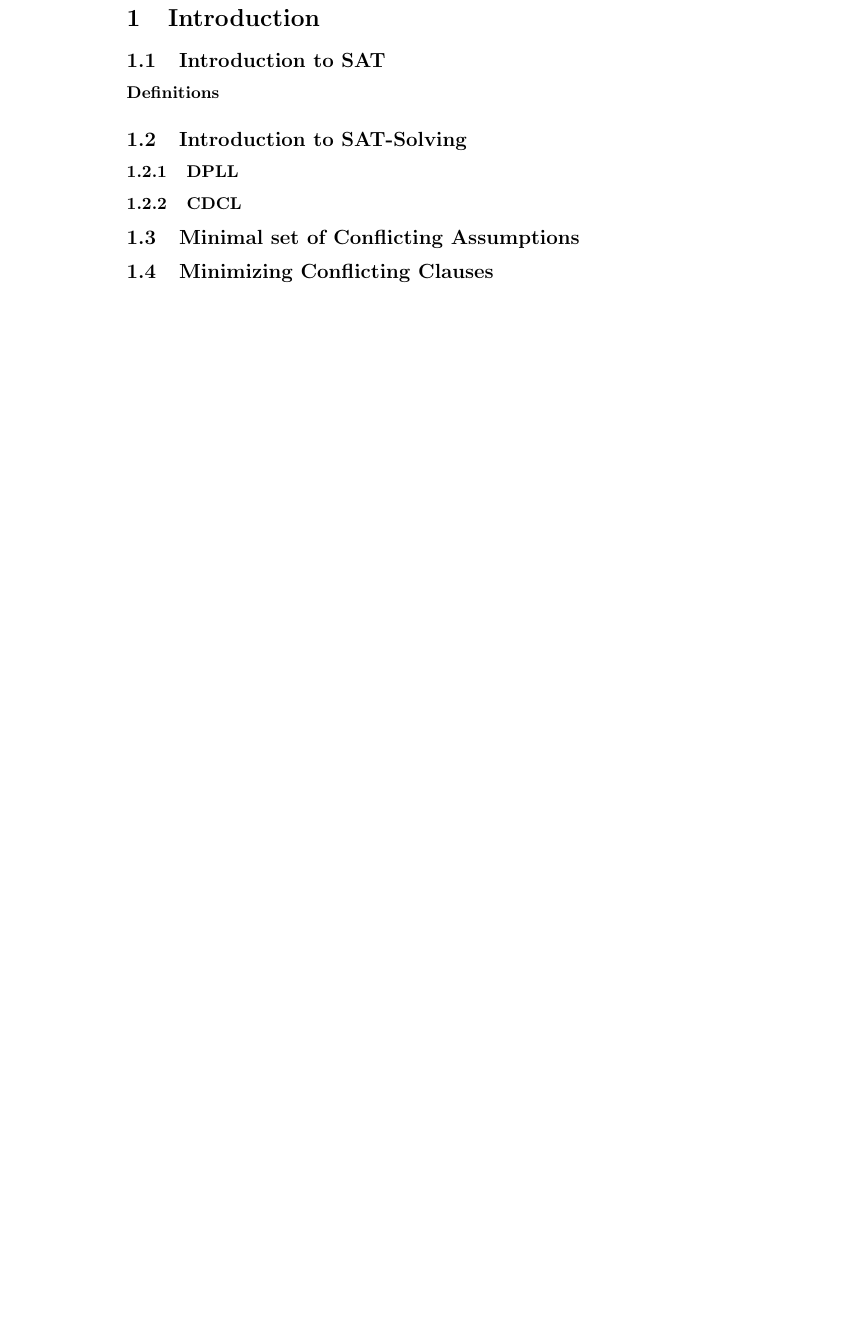
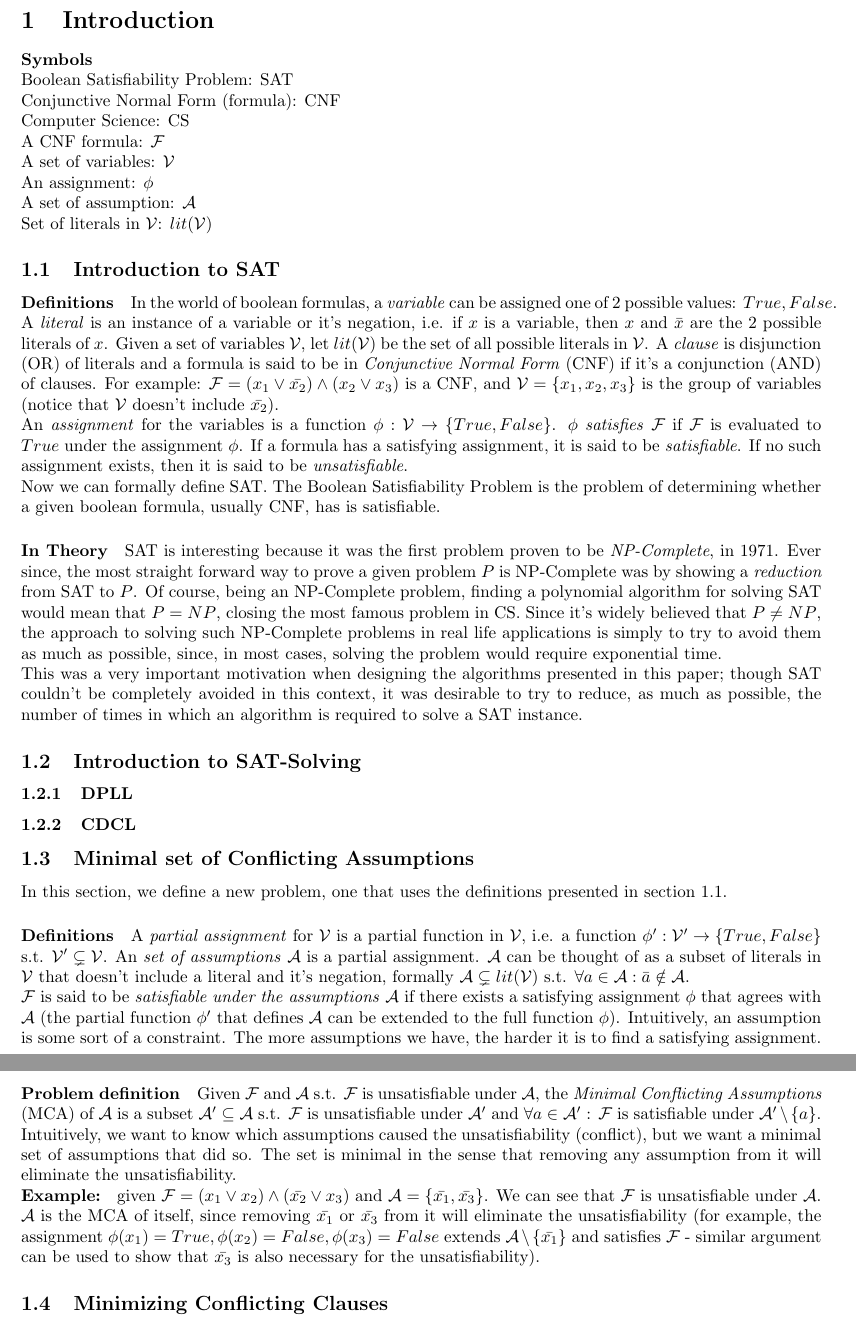
Before and after one commit to shafiknassar/MinisatMCA, a LaTeX paper (mca_paper.tex): part of page 3 of 3 before the commit and two parts of pages 3 and 4 of 4 after it, the two joined at a grey line, cut so that both start at the same text, the shorter picture padded with empty space. Compiled offline with pdfLaTeX.

Commit message:
SAT and MCA introductions

```diff
--- a/mca_paper.tex
+++ b/mca_paper.tex
@@ -21,12 +43,33 @@ Any algorithm that computes minimal sets of conflicting assumptions, makes sever
 \pagebreak
 
 \section{Introduction}
+\textbf{Symbols} \\
+Boolean Satisfiability Problem: SAT \\
+Conjunctive Normal Form (formula): CNF \\
+Computer Science: CS \\
+A CNF formula: $ \mathcal{F} $ \\
+A set of variables: $ \mathcal{V} $ \\
+An assignment: $ \phi $ \\
+A set of assumption: $ \mathcal{A} $ \\
+Set of literals in $ \mathcal{V} $: $ lit(\mathcal{V}) $
 \subsection{Introduction to SAT}
 \paragraph{Definitions}
+In the world of boolean formulas, a \textit{variable} can be assigned one of 2 possible values: $ True, False $. A \textit{literal} is an instance of a variable or it's negation, i.e. if $ x $ is a variable, then $ x $ and $ \bar{x} $ are the 2 possible literals of $ x $. Given a set of variables $ \mathcal{V} $, let $ lit(\mathcal{V}) $ be the set of all possible literals in $ \mathcal{V} $. A \textit{clause} is disjunction (OR) of literals and a formula is said to be in \textit{Conjunctive Normal Form} (CNF) if it's a conjunction (AND) of clauses. For example: $\mathcal{F} = (x_1 \lor \bar{x_2}) \land (x_2 \lor x_3) $ is a CNF, and $ \mathcal{V}=\{x_1,x_2,x_3\} $ is the group of variables (notice that $ \mathcal{V} $ doesn't include $ \bar{x_2} $). \\ An \textit{assignment} for the variables is a function $ \phi : \mathcal{V} \rightarrow \{True, False\} $. $ \phi $ \textit{satisfies} $ \mathcal{F} $ if $ \mathcal{F} $ is evaluated to $ True $ under the assignment $ \phi $. If a formula has a satisfying assignment, it is said to be \textit{satisfiable}. If no such assignment exists, then it is said to be \textit{unsatisfiable}. \\
+Now we can formally define SAT. The Boolean Satisfiability Problem is the problem of determining whether a given boolean formula, usually CNF, has is satisfiable.
+\paragraph{In Theory} SAT is interesting because it was the first problem proven to be \textit{NP-Complete}, in 1971. Ever since, the most straight forward way to prove a given problem $ P $ is NP-Complete was by showing a \textit{reduction} from SAT to $ P $. Of course, being an NP-Complete problem, finding a polynomial algorithm for solving SAT would mean that $ P=NP $, closing the most famous problem in CS. Since it's widely believed that $ P \neq NP $, the approach to solving such NP-Complete problems in real life applications is simply to try to avoid them as much as possible, since, in most cases, solving the problem would require exponential time. \\
+This was a very important motivation when designing the algorithms presented in this paper; though SAT couldn't be completely avoided in this context, it was desirable to try to reduce, as much as possible, the number of times in which an algorithm is required to solve a SAT instance.
+
+
 \subsection{Introduction to SAT-Solving}
 \subsubsection{DPLL}
 \subsubsection{CDCL}
 \subsection{Minimal set of Conflicting Assumptions}
+In this section, we define a new problem, one that uses the definitions presented in section 1.1.
+\paragraph{Definitions} A \textit{partial assignment} for $ \mathcal{V} $ is a partial function in $ \mathcal{V} $, i.e. a function $ \phi' : \mathcal{V}' \rightarrow \{True, False\} $ s.t. $\mathcal{V}' \subsetneq \mathcal{V}$. An \textit{set of assumptions} $ \mathcal{A} $ is a partial assignment. $ \mathcal{A} $ can be thought of as a subset of literals in $\mathcal{V}$ that doesn't include a literal and it's negation, formally $ \mathcal{A} \subsetneq lit(\mathcal{V}) $ s.t. $ \forall a \in \mathcal{A} : \bar{a} \notin \mathcal{A} $.\\
+$ \mathcal{F} $ is said to be \textit{satisfiable under the assumptions} $ \mathcal{A} $ if there exists a satisfying assignment $ \phi $ that agrees with $ \mathcal{A} $ (the partial function $ \phi' $ that defines $ \mathcal{A} $ can be extended to the full function $ \phi $). Intuitively, an assumption is some sort of a constraint. The more assumptions we have, the harder it is to find a satisfying assignment.
+\paragraph{Problem definition} Given $ \mathcal{F} $ and $ \mathcal{A} $ s.t. $ \mathcal{F} $ is unsatisfiable under $ \mathcal{A} $, the \textit{Minimal Conflicting Assumptions} (MCA) of $ \mathcal{A} $ is a subset $ \mathcal{A}' \subseteq \mathcal{A} $ s.t. $ \mathcal{F} $ is unsatisfiable under $ \mathcal{A}' $ and $ \forall a \in \mathcal{A}' $ : $ \mathcal{F} $ is satisfiable under $ \mathcal{A}' \setminus \{a\} $. Intuitively, we want to know which assumptions caused the unsatisfiability (conflict), but we want a minimal set of assumptions that did so. The set is minimal in the sense that removing any assumption from it will eliminate the unsatisfiability.\\
+\textbf{Example: } given  $\mathcal{F} = (x_1 \lor x_2) \land (\bar{x_2} \lor x_3)$ and $\mathcal{A} =\{\bar{x_1}, \bar{x_3}\}$. We can see that $ \mathcal{F} $ is unsatisfiable under $ \mathcal{A} $. $ \mathcal{A} $ is the MCA of itself, since removing $\bar{x_1}$ or $\bar{x_3}$ from it will eliminate the unsatisfiability (for example, the assignment $ \phi(x_1)=True,\phi(x_2)=False, \phi(x_3)=False $ extends $ \mathcal{A} \setminus \{\bar{x_1}\} $ and satisfies $\mathcal{F}$ - similar argument can be used to show that $\bar{x_3}$ is also necessary for the unsatisfiability).
+
 \subsection[Similar Problem]{Minimizing Conflicting Clauses}
 
 \section{Basic Algorithms}
```
Also changed, not shown: mca_paper.tex (22 more changed lines).
